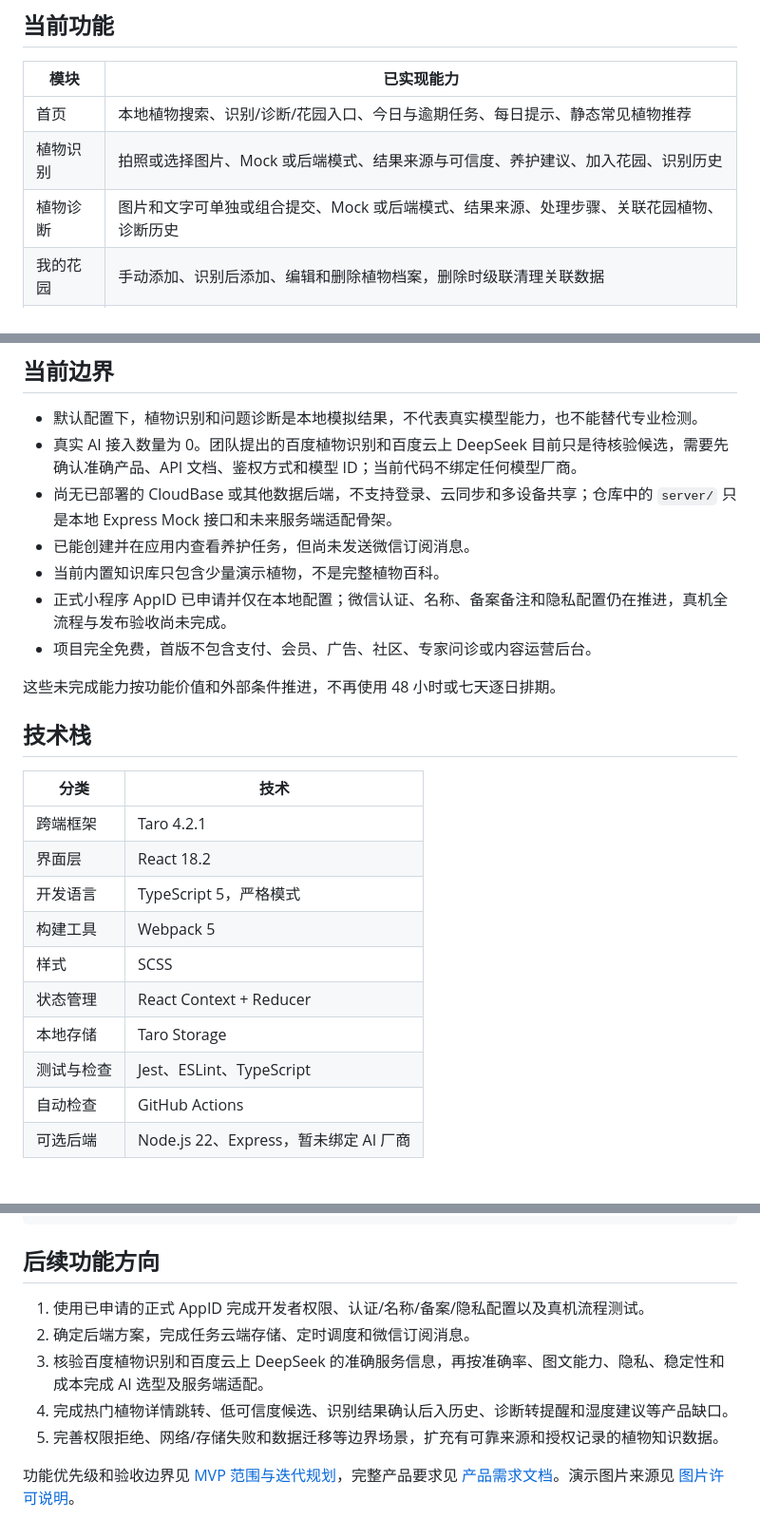
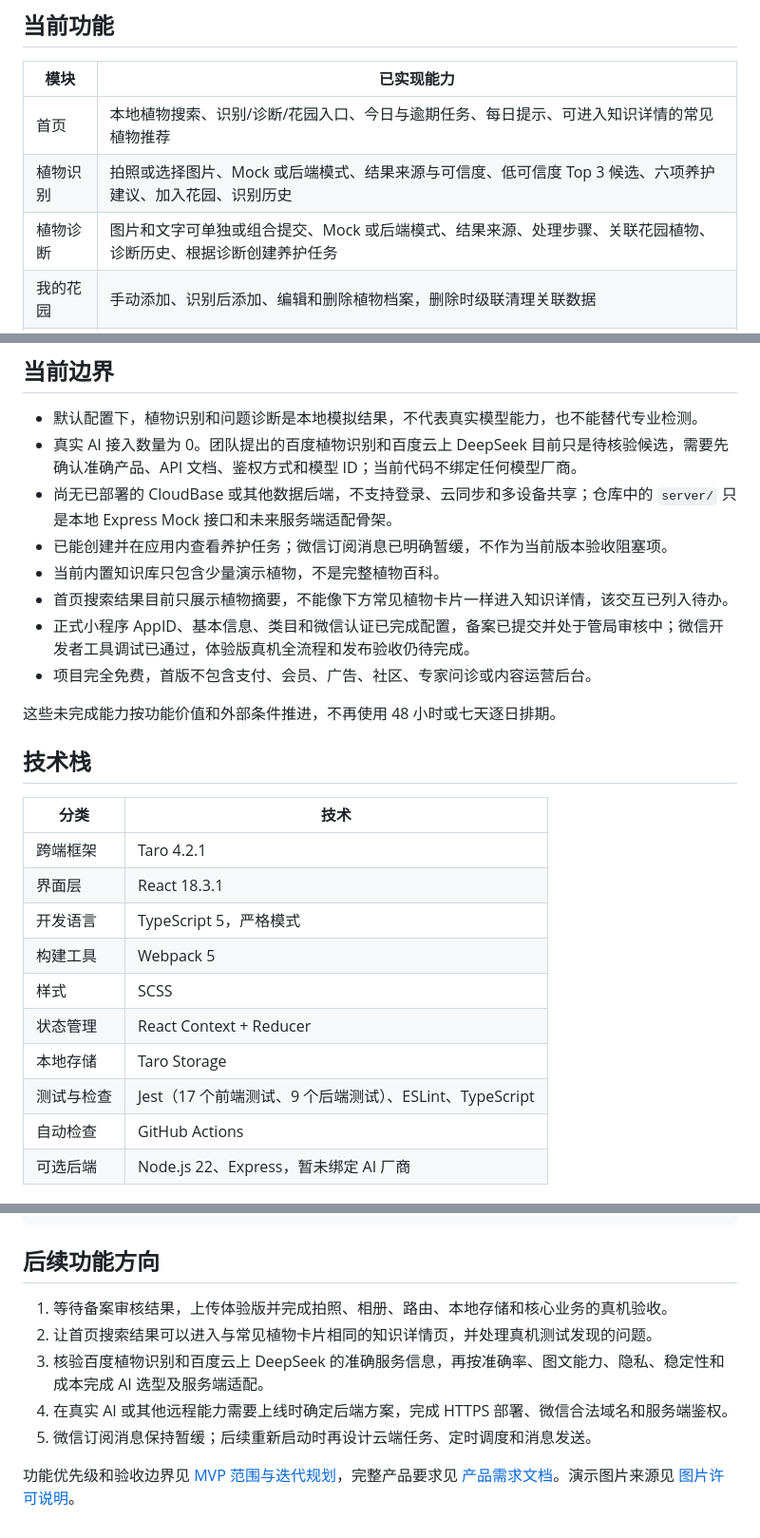
Before and after one commit to Forevil1010/AI_plant_asistant, a Markdown page: README.md, 3 parts joined by grey strips. Shown at 95% size. GitHub-like rendering.

```diff
--- a/README.md
+++ b/README.md
@@ -8,9 +8,9 @@ AI 园林助手是一款面向普通植物爱好者和养护新手的免费工
 
 | 模块 | 已实现能力 |
 | --- | --- |
-| 首页 | 本地植物搜索、识别/诊断/花园入口、今日与逾期任务、每日提示、静态常见植物推荐 |
-| 植物识别 | 拍照或选择图片、Mock 或后端模式、结果来源与可信度、养护建议、加入花园、识别历史 |
-| 植物诊断 | 图片和文字可单独或组合提交、Mock 或后端模式、结果来源、处理步骤、关联花园植物、诊断历史 |
+| 首页 | 本地植物搜索、识别/诊断/花园入口、今日与逾期任务、每日提示、可进入知识详情的常见植物推荐 |
+| 植物识别 | 拍照或选择图片、Mock 或后端模式、结果来源与可信度、低可信度 Top 3 候选、六项养护建议、加入花园、识别历史 |
+| 植物诊断 | 图片和文字可单独或组合提交、Mock 或后端模式、结果来源、处理步骤、关联花园植物、诊断历史、根据诊断创建养护任务 |
 | 我的花园 | 手动添加、识别后添加、编辑和删除植物档案，删除时级联清理关联数据 |
 | 养护记录 | 快捷记录浇水、施肥、修剪、换盆、用药和观察，查看与删除时间线记录 |
 | 养护任务 | 创建一次性或日/周/月重复任务，查看待办和逾期状态，完成、跳过、延后或删除任务 |
@@ -22,9 +22,10 @@ AI 园林助手是一款面向普通植物爱好者和养护新手的免费工
 - 默认配置下，植物识别和问题诊断是本地模拟结果，不代表真实模型能力，也不能替代专业检测。
 - 真实 AI 接入数量为 0。团队提出的百度植物识别和百度云上 DeepSeek 目前只是待核验候选，需要先确认准确产品、API 文档、鉴权方式和模型 ID；当前代码不绑定任何模型厂商。
 - 尚无已部署的 CloudBase 或其他数据后端，不支持登录、云同步和多设备共享；仓库中的 `server/` 只是本地 Express Mock 接口和未来服务端适配骨架。
-- 已能创建并在应用内查看养护任务，但尚未发送微信订阅消息。
+- 已能创建并在应用内查看养护任务；微信订阅消息已明确暂缓，不作为当前版本验收阻塞项。
 - 当前内置知识库只包含少量演示植物，不是完整植物百科。
-- 正式小程序 AppID 已申请并仅在本地配置；微信认证、名称、备案备注和隐私配置仍在推进，真机全流程与发布验收尚未完成。
+- 首页搜索结果目前只展示植物摘要，不能像下方常见植物卡片一样进入知识详情，该交互已列入待办。
+- 正式小程序 AppID、基本信息、类目和微信认证已完成配置，备案已提交并处于管局审核中；微信开发者工具调试已通过，体验版真机全流程和发布验收仍待完成。
 - 项目完全免费，首版不包含支付、会员、广告、社区、专家问诊或内容运营后台。
 
 这些未完成能力按功能价值和外部条件推进，不再使用 48 小时或七天逐日排期。
@@ -34,13 +35,13 @@ AI 园林助手是一款面向普通植物爱好者和养护新手的免费工
 | 分类 | 技术 |
 | --- | --- |
 | 跨端框架 | Taro 4.2.1 |
-| 界面层 | React 18.2 |
+| 界面层 | React 18.3.1 |
 | 开发语言 | TypeScript 5，严格模式 |
 | 构建工具 | Webpack 5 |
 | 样式 | SCSS |
 | 状态管理 | React Context + Reducer |
 | 本地存储 | Taro Storage |
-| 测试与检查 | Jest、ESLint、TypeScript |
+| 测试与检查 | Jest（17 个前端测试、9 个后端测试）、ESLint、TypeScript |
 | 自动检查 | GitHub Actions |
 | 可选后端 | Node.js 22、Express，暂未绑定 AI 厂商 |
 
@@ -144,10 +146,10 @@ tests/                  单元测试
 
 ## 后续功能方向
 
-1. 使用已申请的正式 AppID 完成开发者权限、认证/名称/备案/隐私配置以及真机流程测试。
-2. 确定后端方案，完成任务云端存储、定时调度和微信订阅消息。
+1. 等待备案审核结果，上传体验版并完成拍照、相册、路由、本地存储和核心业务的真机验收。
+2. 让首页搜索结果可以进入与常见植物卡片相同的知识详情页，并处理真机测试发现的问题。
 3. 核验百度植物识别和百度云上 DeepSeek 的准确服务信息，再按准确率、图文能力、隐私、稳定性和成本完成 AI 选型及服务端适配。
-4. 完成热门植物详情跳转、低可信度候选、识别结果确认后入历史、诊断转提醒和湿度建议等产品缺口。
-5. 完善权限拒绝、网络/存储失败和数据迁移等边界场景，扩充有可靠来源和授权记录的植物知识数据。
+4. 在真实 AI 或其他远程能力需要上线时确定后端方案，完成 HTTPS 部署、微信合法域名和服务端鉴权。
+5. 微信订阅消息保持暂缓；后续重新启动时再设计云端任务、定时调度和消息发送。
 
 功能优先级和验收边界见 [MVP 范围与迭代规划](docs/MVP_SCOPE.md)，完整产品要求见 [产品需求文档](docs/PRD.md)。演示图片来源见 [图片许可说明](src/assets/ATTRIBUTION.md)。
```
Also changed, not shown: other parts of README.md (+1 -0 lines), docs/MVP_SCOPE.md (+21 -14 lines), docs/PRD.md (+28 -24 lines).
